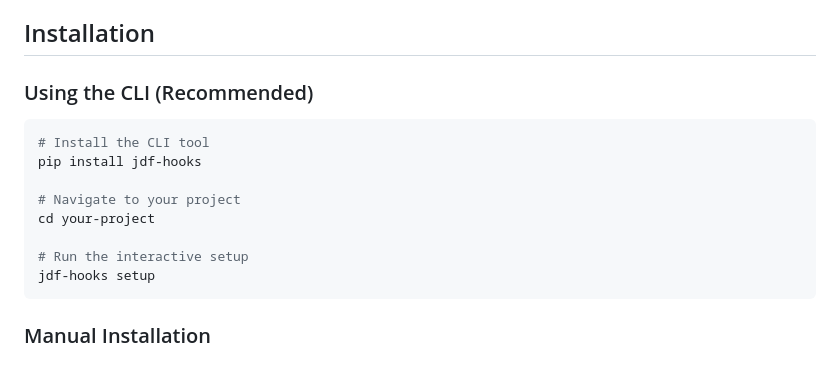
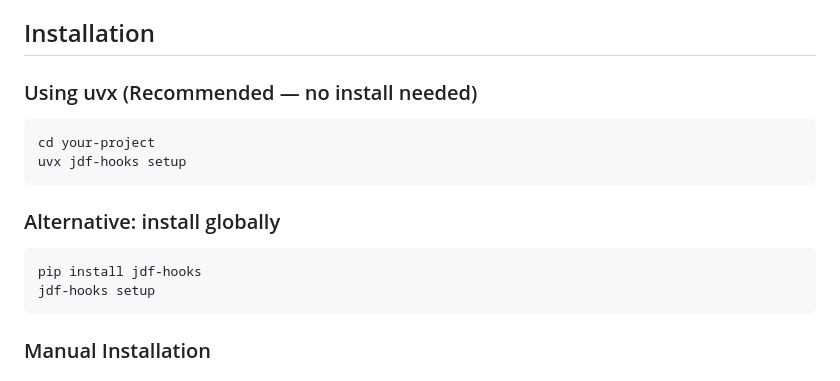
Before and after one commit to joaodinissf/jdf-suite, a Markdown page: packages/jdf-hooks/README.md, the part around the change. Rendered like a GitHub page.

Commit message:
docs: recommend uvx as primary install method
Co-Authored-By: Claude Opus 4.6 <noreply@anthropic.com>

````diff
--- a/packages/jdf-hooks/README.md
+++ b/packages/jdf-hooks/README.md
@@ -110,16 +110,17 @@ This repository supports **both** hook managers to get the best of both worlds:
 
 ## Installation
 
-### Using the CLI (Recommended)
+### Using uvx (Recommended — no install needed)
 
 ```bash
-# Install the CLI tool
+cd your-project
+uvx jdf-hooks setup
+```
+
+### Alternative: install globally
+
+```bash
 pip install jdf-hooks
-
-# Navigate to your project
-cd your-project
-
-# Run the interactive setup
 jdf-hooks setup
 ```
 
````
